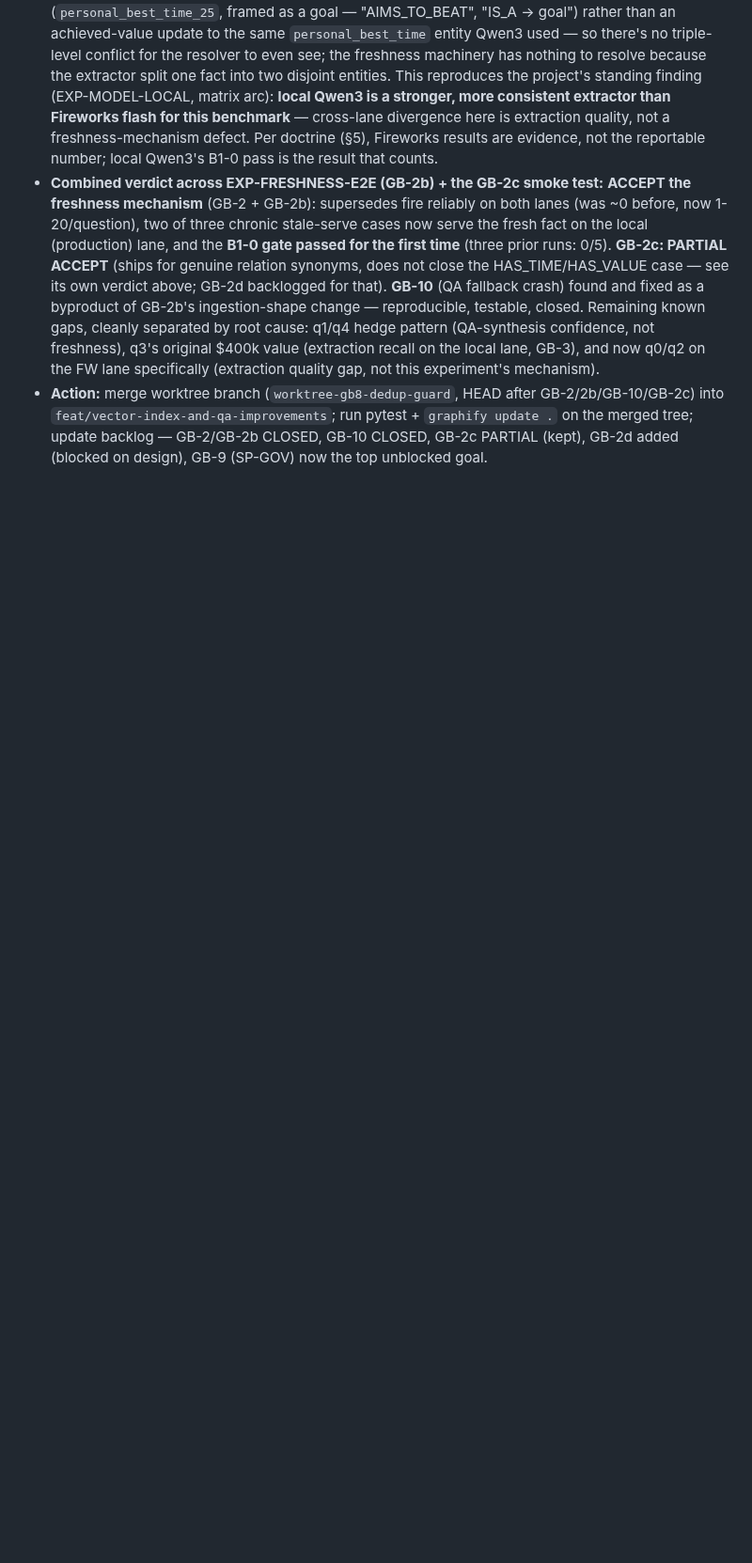
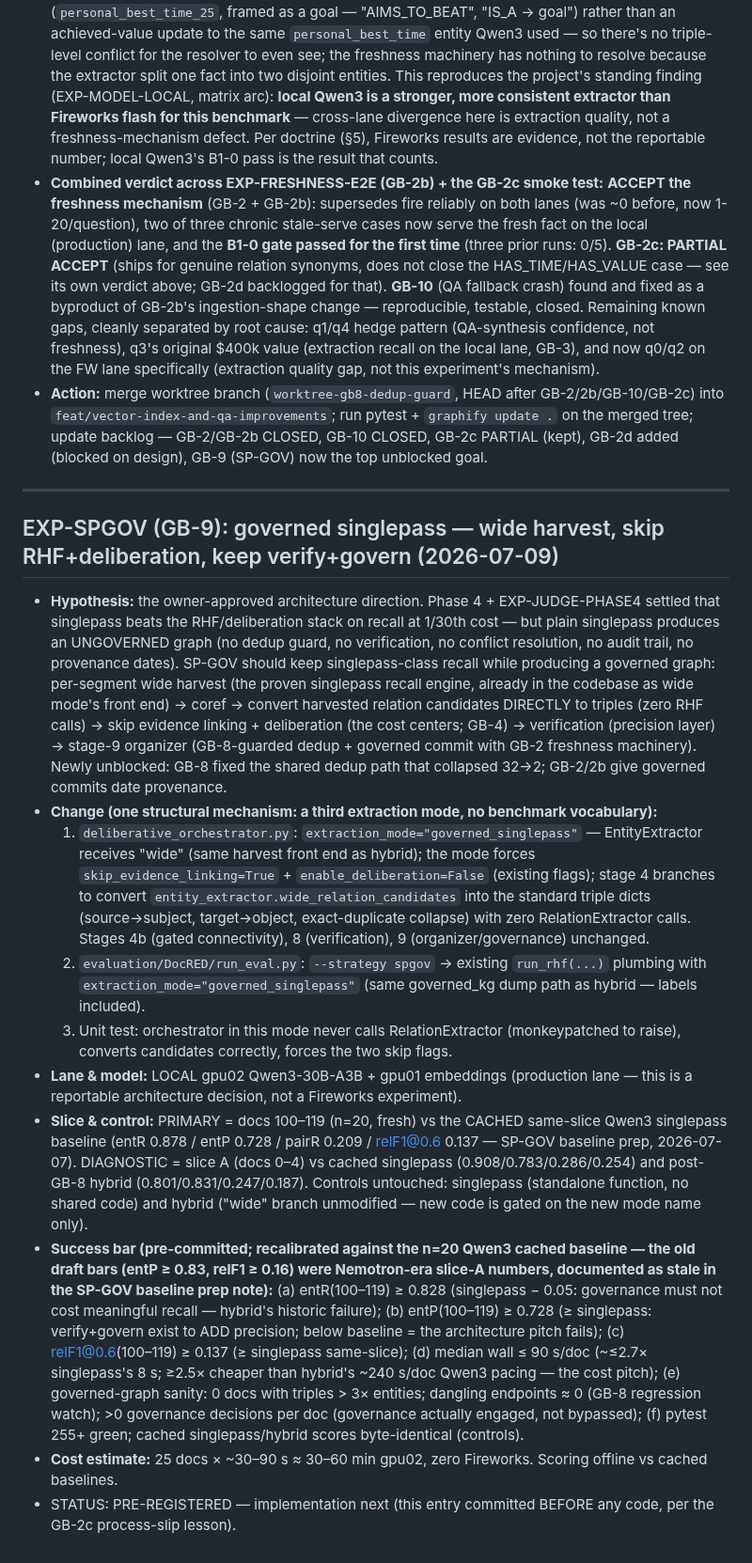
Before and after one commit to nmokaria27/Agentic-Graph-Memory, a Markdown page: EXPERIMENT_LOG.md, the part around the change. Shown at 94% size. Drawn GitHub-style; blank space fills up the shorter version.

Commit message:
exp: EXP-SPGOV (GB-9) pre-registered — governed singlepass mode, bars recalibrated against cached n=20 Qwen3 baseline, committed before implementation per doctrine
Co-Authored-By: Claude Fable 5 <noreply@anthropic.com>

```diff
--- a/EXPERIMENT_LOG.md
+++ b/EXPERIMENT_LOG.md
@@ -1080,3 +1080,58 @@ sequential ids remain as aliases (commits/logs reference them). Convention:
   `graphify update .` on the merged tree; update backlog — GB-2/GB-2b CLOSED,
   GB-10 CLOSED, GB-2c PARTIAL (kept), GB-2d added (blocked on design), GB-9
   (SP-GOV) now the top unblocked goal.
+
+---
+
+## EXP-SPGOV (GB-9): governed singlepass — wide harvest, skip RHF+deliberation, keep verify+govern  (2026-07-09)
+- **Hypothesis:** the owner-approved architecture direction. Phase 4 + EXP-JUDGE-PHASE4
+  settled that singlepass beats the RHF/deliberation stack on recall at 1/30th cost —
+  but plain singlepass produces an UNGOVERNED graph (no dedup guard, no verification,
+  no conflict resolution, no audit trail, no provenance dates). SP-GOV should keep
+  singlepass-class recall while producing a governed graph: per-segment wide harvest
+  (the proven singlepass recall engine, already in the codebase as wide mode's front
+  end) → coref → convert harvested relation candidates DIRECTLY to triples (zero RHF
+  calls) → skip evidence linking + deliberation (the cost centers; GB-4) → verification
+  (precision layer) → stage-9 organizer (GB-8-guarded dedup + governed commit with
+  GB-2 freshness machinery). Newly unblocked: GB-8 fixed the shared dedup path that
+  collapsed 32→2; GB-2/2b give governed commits date provenance.
+- **Change (one structural mechanism: a third extraction mode, no benchmark
+  vocabulary):**
+  1. `deliberative_orchestrator.py`: `extraction_mode="governed_singlepass"` —
+     EntityExtractor receives "wide" (same harvest front end as hybrid); the mode
+     forces `skip_evidence_linking=True` + `enable_deliberation=False` (existing
+     flags); stage 4 branches to convert `entity_extractor.wide_relation_candidates`
+     into the standard triple dicts (source→subject, target→object, exact-duplicate
+     collapse) with zero RelationExtractor calls. Stages 4b (gated connectivity),
+     8 (verification), 9 (organizer/governance) unchanged.
+  2. `evaluation/DocRED/run_eval.py`: `--strategy spgov` → existing `run_rhf(...)`
+     plumbing with `extraction_mode="governed_singlepass"` (same governed_kg dump
+     path as hybrid — labels included).
+  3. Unit test: orchestrator in this mode never calls RelationExtractor (monkeypatched
+     to raise), converts candidates correctly, forces the two skip flags.
+- **Lane & model:** LOCAL gpu02 Qwen3-30B-A3B + gpu01 embeddings (production lane —
+  this is a reportable architecture decision, not a Fireworks experiment).
+- **Slice & control:** PRIMARY = docs 100–119 (n=20, fresh) vs the CACHED same-slice
+  Qwen3 singlepass baseline (entR 0.878 / entP 0.728 / pairR 0.209 / relF1@0.6 0.137 —
+  SP-GOV baseline prep, 2026-07-07). DIAGNOSTIC = slice A (docs 0–4) vs cached
+  singlepass (0.908/0.783/0.286/0.254) and post-GB-8 hybrid (0.801/0.831/0.247/0.187).
+  Controls untouched: singlepass (standalone function, no shared code) and hybrid
+  ("wide" branch unmodified — new code is gated on the new mode name only).
+- **Success bar (pre-committed; recalibrated against the n=20 Qwen3 cached baseline —
+  the old draft bars (entP ≥ 0.83, relF1 ≥ 0.16) were Nemotron-era slice-A numbers,
+  documented as stale in the SP-GOV baseline prep note):**
+  (a) entR(100–119) ≥ 0.828 (singlepass − 0.05: governance must not cost meaningful
+      recall — hybrid's historic failure);
+  (b) entP(100–119) ≥ 0.728 (≥ singlepass: verify+govern exist to ADD precision;
+      below baseline = the architecture pitch fails);
+  (c) relF1@0.6(100–119) ≥ 0.137 (≥ singlepass same-slice);
+  (d) median wall ≤ 90 s/doc (~≤2.7× singlepass's 8 s; ≥2.5× cheaper than hybrid's
+      ~240 s/doc Qwen3 pacing — the cost pitch);
+  (e) governed-graph sanity: 0 docs with triples > 3× entities; dangling endpoints
+      ≈ 0 (GB-8 regression watch); >0 governance decisions per doc (governance
+      actually engaged, not bypassed);
+  (f) pytest 255+ green; cached singlepass/hybrid scores byte-identical (controls).
+- **Cost estimate:** 25 docs × ~30–90 s ≈ 30–60 min gpu02, zero Fireworks. Scoring
+  offline vs cached baselines.
+- STATUS: PRE-REGISTERED — implementation next (this entry committed BEFORE any code,
+  per the GB-2c process-slip lesson).
```
